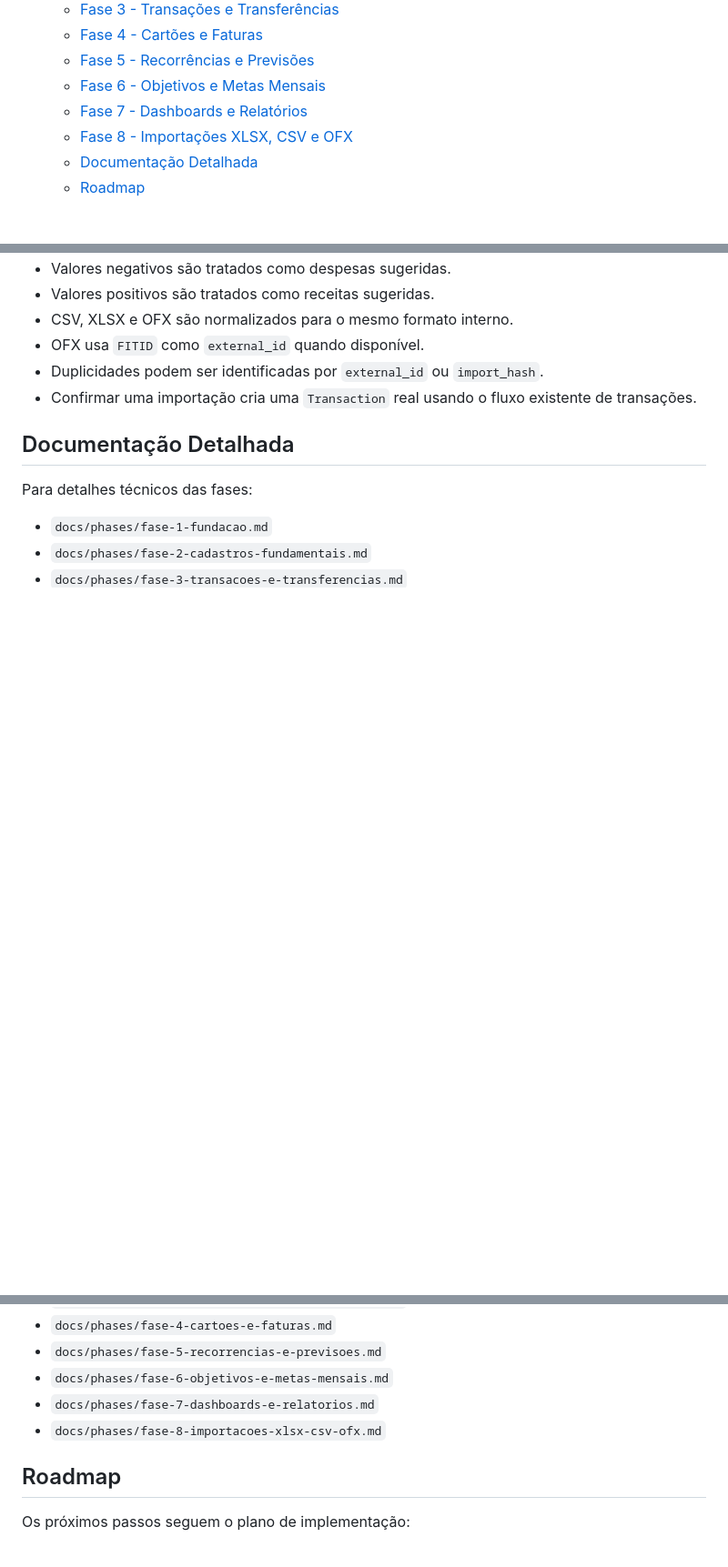
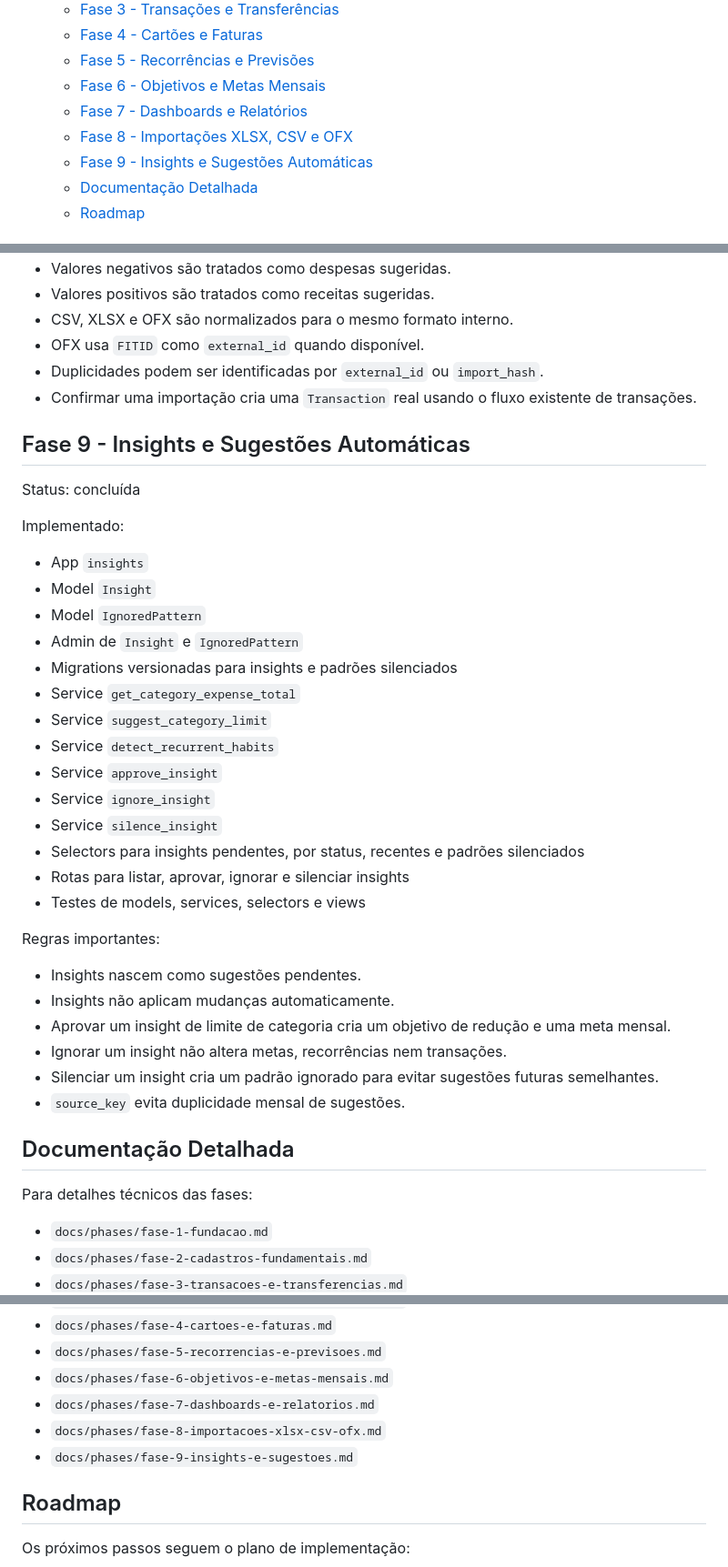
Before and after one commit to Lucassribeiro9/controle-financeiro, a Markdown page: README.md, 3 parts joined by grey strips. Shown at 91% size. GitHub-like rendering; blank space fills up the shorter version.

Commit message:
docs: docs atualizados e adicionado doc da fase 9

```diff
--- a/README.md
+++ b/README.md
@@ -15,6 +15,7 @@ Aplicativo web local para controle financeiro pessoal com Django.
   - [Fase 6 - Objetivos e Metas Mensais](#fase-6---objetivos-e-metas-mensais)
   - [Fase 7 - Dashboards e Relatórios](#fase-7---dashboards-e-relatórios)
   - [Fase 8 - Importações XLSX, CSV e OFX](#fase-8---importações-xlsx-csv-e-ofx)
+  - [Fase 9 - Insights e Sugestões Automáticas](#fase-9---insights-e-sugestões-automáticas)
   - [Documentação Detalhada](#documentação-detalhada)
   - [Roadmap](#roadmap)
 
@@ -231,6 +232,36 @@ Regras importantes:
 - Duplicidades podem ser identificadas por `external_id` ou `import_hash`.
 - Confirmar uma importação cria uma `Transaction` real usando o fluxo existente de transações.
 
+## Fase 9 - Insights e Sugestões Automáticas
+
+Status: concluída
+
+Implementado:
+
+- App `insights`
+- Model `Insight`
+- Model `IgnoredPattern`
+- Admin de `Insight` e `IgnoredPattern`
+- Migrations versionadas para insights e padrões silenciados
+- Service `get_category_expense_total`
+- Service `suggest_category_limit`
+- Service `detect_recurrent_habits`
+- Service `approve_insight`
+- Service `ignore_insight`
+- Service `silence_insight`
+- Selectors para insights pendentes, por status, recentes e padrões silenciados
+- Rotas para listar, aprovar, ignorar e silenciar insights
+- Testes de models, services, selectors e views
+
+Regras importantes:
+
+- Insights nascem como sugestões pendentes.
+- Insights não aplicam mudanças automaticamente.
+- Aprovar um insight de limite de categoria cria um objetivo de redução e uma meta mensal.
+- Ignorar um insight não altera metas, recorrências nem transações.
+- Silenciar um insight cria um padrão ignorado para evitar sugestões futuras semelhantes.
+- `source_key` evita duplicidade mensal de sugestões.
+
 ## Documentação Detalhada
 
 Para detalhes técnicos das fases:
@@ -243,6 +274,7 @@ Para detalhes técnicos das fases:
 - `docs/phases/fase-6-objetivos-e-metas-mensais.md`
 - `docs/phases/fase-7-dashboards-e-relatorios.md`
 - `docs/phases/fase-8-importacoes-xlsx-csv-ofx.md`
+- `docs/phases/fase-9-insights-e-sugestoes.md`
 
 ## Roadmap
 
```
Also changed, not shown: docs/phases/fase-9-insights-e-sugestoes.md (added, +458 -0 lines), docs/plans/controle-financeiro-implementation-plan.md (+14 -3 lines).
